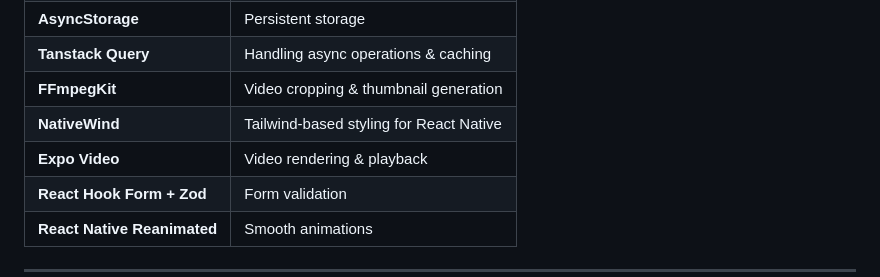
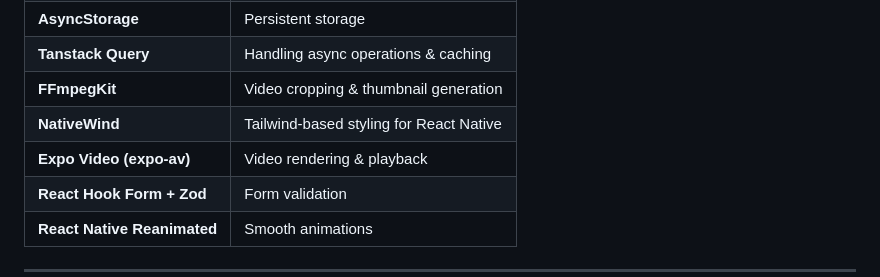
Before and after one commit to GulaliG/Video-Diary, a Markdown page: README.md, the part around the change. GitHub-like rendering.

Commit message:
last modification 17/03/2025

```diff
--- a/README.md
+++ b/README.md
@@ -27,7 +27,7 @@ This app is built with **modern best practices** for React Native development, e
 | **Tanstack Query**    | Handling async operations & caching |
 | **FFmpegKit**        | Video cropping & thumbnail generation |
 | **NativeWind**        | Tailwind-based styling for React Native |
-| **Expo Video**        | Video rendering & playback |
+| **Expo Video (expo-av)**        | Video rendering & playback |
 | **React Hook Form + Zod** | Form validation |
 | **React Native Reanimated** | Smooth animations |
 
```
